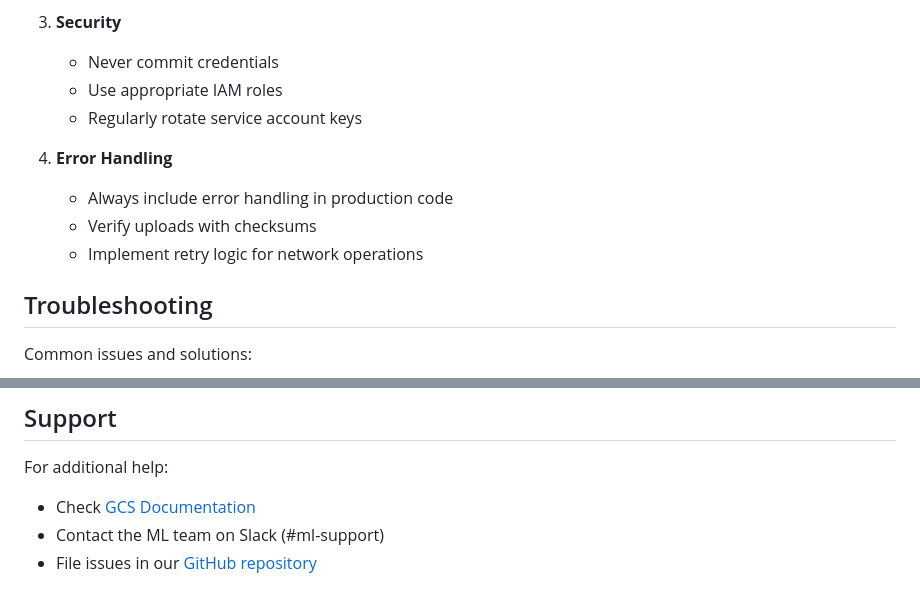
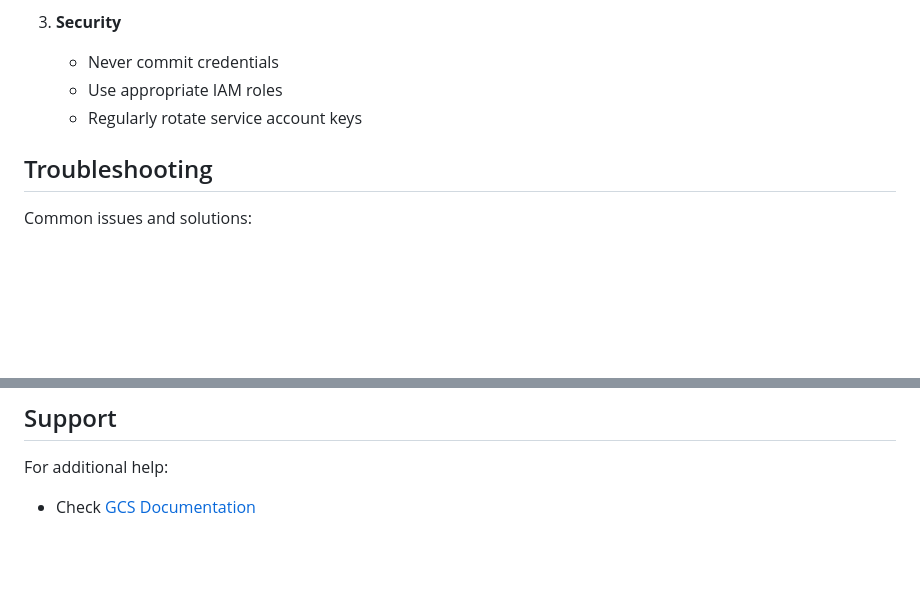
Before and after one commit to opencampus-sh/sign-language-translator, a Markdown page: README.md, 2 parts joined by grey strips. Rendered like a GitHub page; blank space fills up the shorter version.

```diff
--- a/README.md
+++ b/README.md
@@ -200,11 +200,6 @@ gsutil stat gs://sign-lang-training-data-dev/datasets/training/dataset.pkl
    - Use appropriate IAM roles
    - Regularly rotate service account keys
 
-4. **Error Handling**
-   - Always include error handling in production code
-   - Verify uploads with checksums
-   - Implement retry logic for network operations
-
 ## Troubleshooting
 
 Common issues and solutions:
@@ -218,5 +213,3 @@ Common issues and solutions:
 For additional help:
 
 - Check [GCS Documentation](https://cloud.google.com/storage/docs)
-- Contact the ML team on Slack (#ml-support)
-- File issues in our [GitHub repository](https://github.com/your-org/project)
```
